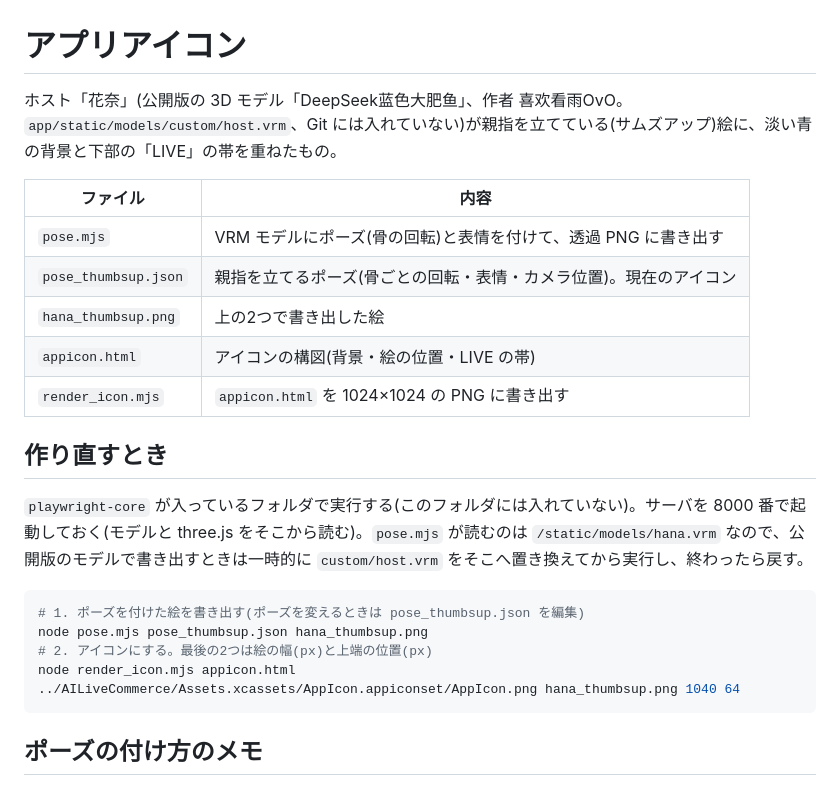
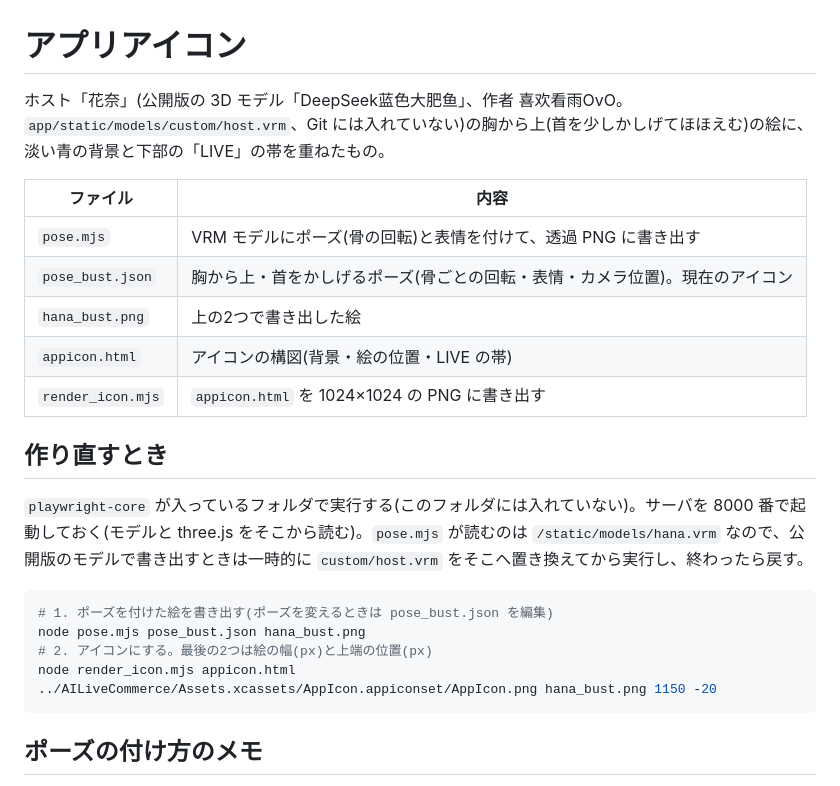
Before and after one commit to masteren/ai-live-commerce, a Markdown page: ios/design/README.md, the part around the change. GitHub-like rendering.

````diff
--- a/ios/design/README.md
+++ b/ios/design/README.md
@@ -1,12 +1,12 @@
 # アプリアイコン
 
-ホスト「花奈」(公開版の 3D モデル「DeepSeek蓝色大肥鱼」、作者 喜欢看雨OvO。`app/static/models/custom/host.vrm`、Git には入れていない)が親指を立てている(サムズアップ)絵に、淡い青の背景と下部の「LIVE」の帯を重ねたもの。
+ホスト「花奈」(公開版の 3D モデル「DeepSeek蓝色大肥鱼」、作者 喜欢看雨OvO。`app/static/models/custom/host.vrm`、Git には入れていない)の胸から上(首を少しかしげてほほえむ)の絵に、淡い青の背景と下部の「LIVE」の帯を重ねたもの。
 
 | ファイル | 内容 |
 |---|---|
 | `pose.mjs` | VRM モデルにポーズ(骨の回転)と表情を付けて、透過 PNG に書き出す |
-| `pose_thumbsup.json` | 親指を立てるポーズ(骨ごとの回転・表情・カメラ位置)。現在のアイコン |
-| `hana_thumbsup.png` | 上の2つで書き出した絵 |
+| `pose_bust.json` | 胸から上・首をかしげるポーズ(骨ごとの回転・表情・カメラ位置)。現在のアイコン |
+| `hana_bust.png` | 上の2つで書き出した絵 |
 | `appicon.html` | アイコンの構図(背景・絵の位置・LIVE の帯) |
 | `render_icon.mjs` | `appicon.html` を 1024×1024 の PNG に書き出す |
 
@@ -14,10 +14,10 @@
 `playwright-core` が入っているフォルダで実行する(このフォルダには入れていない)。サーバを 8000 番で起動しておく(モデルと three.js をそこから読む)。`pose.mjs` が読むのは `/static/models/hana.vrm` なので、公開版のモデルで書き出すときは一時的に `custom/host.vrm` をそこへ置き換えてから実行し、終わったら戻す。
 
 ```bash
-# 1. ポーズを付けた絵を書き出す(ポーズを変えるときは pose_thumbsup.json を編集)
-node pose.mjs pose_thumbsup.json hana_thumbsup.png
+# 1. ポーズを付けた絵を書き出す(ポーズを変えるときは pose_bust.json を編集)
+node pose.mjs pose_bust.json hana_bust.png
 # 2. アイコンにする。最後の2つは絵の幅(px)と上端の位置(px)
-node render_icon.mjs appicon.html ../AILiveCommerce/Assets.xcassets/AppIcon.appiconset/AppIcon.png hana_thumbsup.png 1040 64
+node render_icon.mjs appicon.html ../AILiveCommerce/Assets.xcassets/AppIcon.appiconset/AppIcon.png hana_bust.png 1150 -20
 ```
 
 ## ポーズの付け方のメモ
````
Also changed, not shown: README.md (+2 -0 lines), docs/README.zh-CN.md (+43 -25 lines), docs/images/ios_live.png, docs/images/web_live.png, 6 other files.
